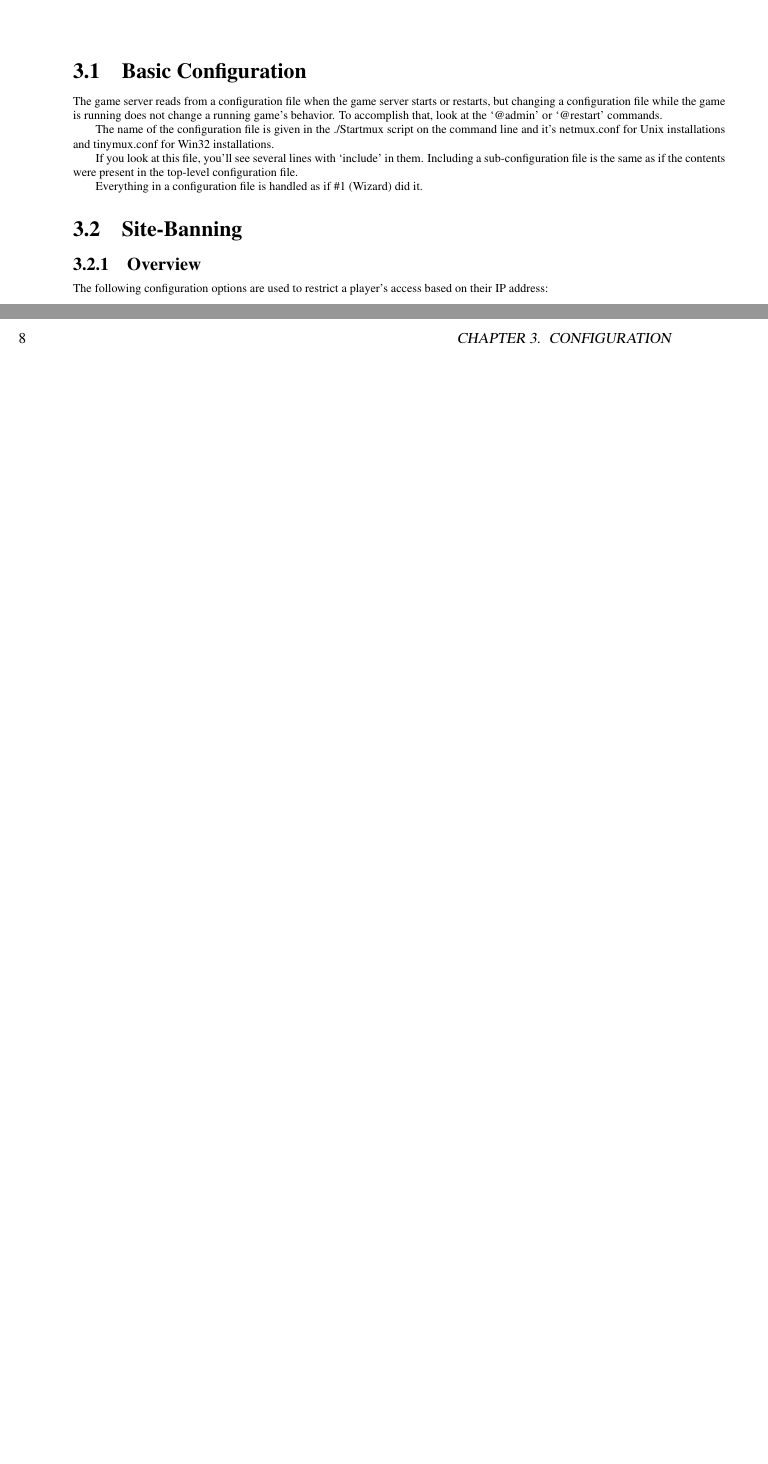
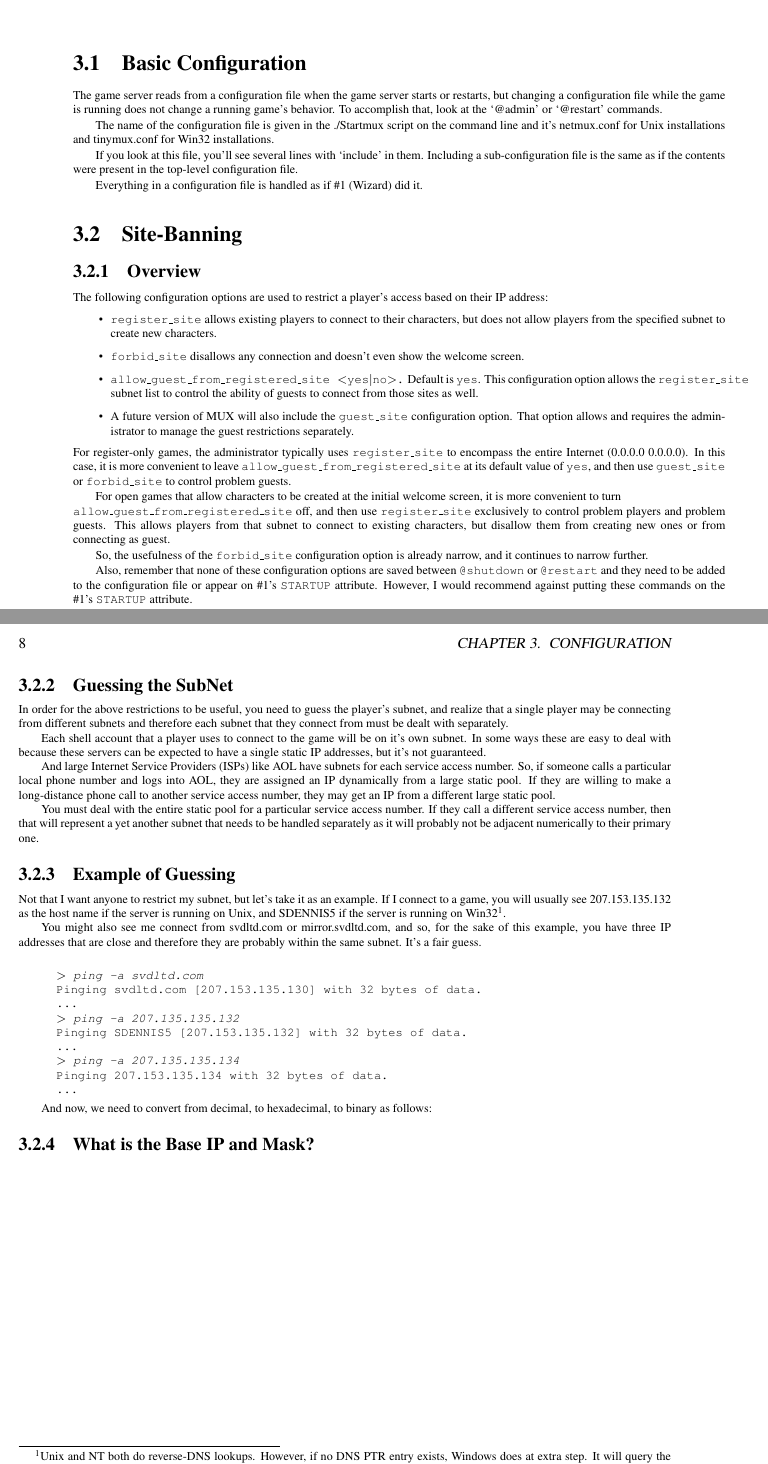
Before and after one commit to brazilofmux/tinymux, a LaTeX book (docs/mux2.0-man.tex): two parts of pages 9 and 10 of 10, joined at a grey line, cut so that both start at the same text, the shorter picture padded with empty space. Compiled offline with LaTeX, dvips and Ghostscript.

Commit message:
Add more material from the 2000-MAY-16 Word version.

```diff
--- a/docs/mux2.0-man.tex
+++ b/docs/mux2.0-man.tex
@@ -6,7 +6,7 @@
 \setlength{\textwidth}{6in}
 \title{TinyMUX 2.0 Manual}
 \author{Stephen Dennis (AKA Brazil)}
-\date{2001-FEB-28}
+\date{2001-MAR-01}
 \begin{document}
 \frontmatter
 \maketitle
@@ -266,5 +266,100 @@ Everything in a configuration file is handled as if \#1 (Wizard) did it.
 \subsection{Overview}
 The following configuration options are used to restrict a player's access
 based on their IP address:
+\begin{itemize}
+\item
+\texttt{register\_site} allows existing players to connect to their
+characters, but does not allow players from the specified subnet to create
+new characters.
+\item
+\texttt{forbid\_site} disallows any connection and doesn't even show the
+welcome screen.
+\item
+\texttt{allow\_guest\_from\_registered\_site $<$yes$|$no$>$.}  Default is
+\texttt{yes}. This configuration option allows the \texttt{register\_site}
+subnet list to control the ability of guests to connect from those sites as
+well.
+\item A future version of MUX will also include the \texttt{guest\_site}
+configuration option. That option allows and requires the administrator to
+manage the guest restrictions separately.
+\end{itemize}
+For register-only games, the administrator typically uses
+\texttt{register\_site} to encompass the entire Internet (0.0.0.0 0.0.0.0).
+In this case, it is more convenient to leave
+\texttt{allow\_guest\_from\_registered\_site} at its default value of
+\texttt{yes}, and then use \texttt{guest\_site} or \texttt{forbid\_site} to
+control problem guests.
+
+For open games that allow characters to be created at the initial welcome
+screen, it is more convenient to turn\\
+\texttt{allow\_guest\_from\_registered\_site} off, and then use
+\texttt{register\_site} exclusively to control problem players and problem
+guests. This allows players from that subnet to connect to existing
+characters, but disallow them from creating new ones or from connecting as
+guest.
+
+So, the usefulness of the \texttt{forbid\_site} configuration option is
+already narrow, and it continues to narrow further.
+
+Also, remember that none of these configuration options are saved between
+\texttt{@shutdown} or \texttt{@restart} and they need to be added to the
+configuration file or appear on \#1's \texttt{STARTUP} attribute. However,
+I would recommend against putting these commands on the \#1's \texttt{STARTUP}
+attribute.
+\subsection{Guessing the SubNet}
+In order for the above restrictions to be useful, you need to guess the
+player's subnet, and realize that a single player may be connecting from
+different subnets and therefore each subnet that they connect from must be
+dealt with separately.
+
+Each shell account that a player uses to connect to the game will be on it's
+own subnet. In some ways these are easy to deal with because these servers
+can be expected to have a single static IP addresses, but it's not
+guaranteed.
+
+And large Internet Service Providers (ISPs) like AOL have subnets for each
+service access number. So, if someone calls a particular local phone number
+and logs into AOL, they are assigned an IP dynamically from a large static
+pool. If they are willing to make a long-distance phone call to another
+service access number, they may get an IP from a different large static
+pool.
+
+You must deal with the entire static pool for a particular service access
+number. If they call a different service access number, then that will
+represent a yet another subnet that needs to be handled separately as it will
+probably not be adjacent numerically to their primary one.
+\subsection{Example of Guessing}
+Not that I want anyone to restrict my subnet, but let's take it as an example.
+If I connect to a game, you will usually see 207.153.135.132 as the host name
+if the server is running on Unix, and SDENNIS5 if the server is running on
+Win32\footnote{Unix and NT both do reverse-DNS lookups. However, if no DNS
+PTR entry exists, Windows does at extra step. It will query the client
+machine for a NETBIOS name (which is also known as your computer name, and
+can be found under your network settings). This NETBIOS name is unique
+across an NT domain and across a NETBEUI subnet, but in a TCP/IP context,
+it is not necessarily unique, and it's not possible to map from that NETBIOS
+name back to a numerical IP.}.
+
+You might also see me connect from svdltd.com or mirror.svdltd.com, and so,
+for the sake of this example, you have three IP addresses that are close and
+therefore they are probably within the same subnet. It's a fair guess.
+
+\footnotesize{\texttt{
+\begin{verse}
+$>$ \emph{ping -a svdltd.com}\\
+Pinging svdltd.com [207.153.135.130] with 32 bytes of data.\\
+\ldots\\
+$>$ \emph{ping -a 207.135.135.132}\\
+Pinging SDENNIS5 [207.153.135.132] with 32 bytes of data.\\
+\ldots\\
+$>$ \emph{ping -a 207.135.135.134}\\
+Pinging 207.153.135.134 with 32 bytes of data.\\
+\ldots
+\end{verse}
+}}
+
+And now, we need to convert from decimal, to hexadecimal, to binary as
+follows:
+\subsection{What is the Base IP and Mask?}
 \backmatter
 \end{document}
```
